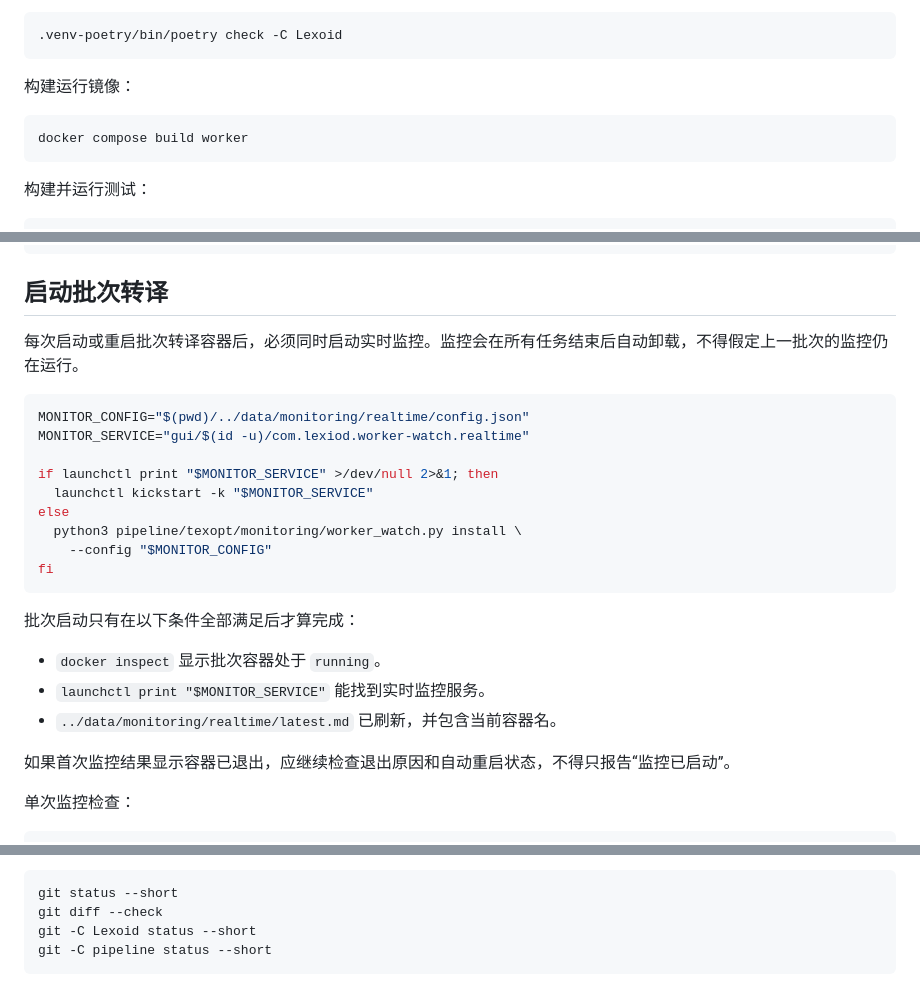
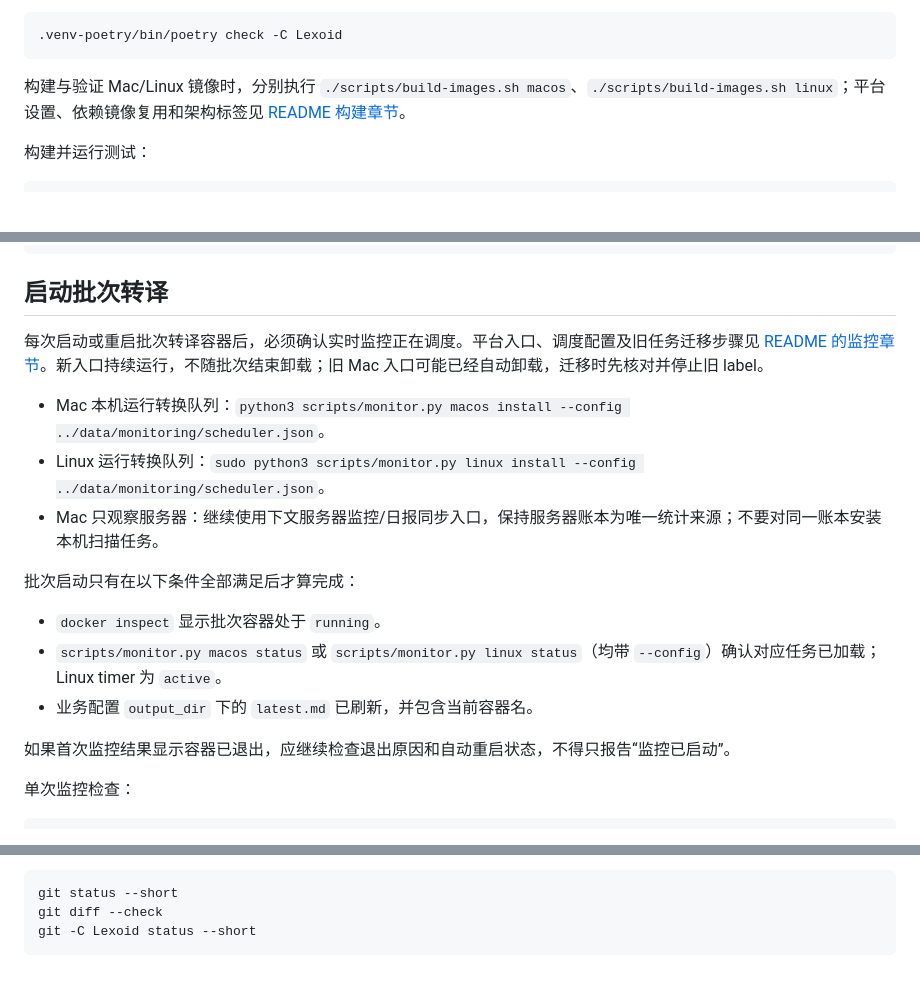
Before and after one commit to Maxrayyy/PDFToTex, a Markdown page: AGENT.md, 3 parts joined by grey strips. Drawn GitHub-style; blank space fills up the shorter version.

Commit message:
docs: 更新跨平台监控协作与服务器观察模式说明

````diff
--- a/AGENT.md
+++ b/AGENT.md
@@ -21,11 +21,7 @@
 .venv-poetry/bin/poetry check -C Lexoid
 ```
 
-构建运行镜像：
-
-```bash
-docker compose build worker
-```
+构建与验证 Mac/Linux 镜像时，分别执行 `./scripts/build-images.sh macos`、`./scripts/build-images.sh linux`；平台设置、依赖镜像复用和架构标签见 [README 构建章节](README.md#51-构建和测试)。
 
 构建并运行测试：
 
@@ -49,25 +45,17 @@ docker compose run --rm worker
 
 ## 启动批次转译
 
-每次启动或重启批次转译容器后，必须同时启动实时监控。监控会在所有任务结束后自动卸载，不得假定上一批次的监控仍在运行。
+每次启动或重启批次转译容器后，必须确认实时监控正在调度。平台入口、调度配置及旧任务迁移步骤见 [README 的监控章节](README.md#72-按平台安装查看与停止)。新入口持续运行，不随批次结束卸载；旧 Mac 入口可能已经自动卸载，迁移时先核对并停止旧 label。
 
-```bash
-MONITOR_CONFIG="$(pwd)/../data/monitoring/realtime/config.json"
-MONITOR_SERVICE="gui/$(id -u)/com.lexiod.worker-watch.realtime"
-
-if launchctl print "$MONITOR_SERVICE" >/dev/null 2>&1; then
-  launchctl kickstart -k "$MONITOR_SERVICE"
-else
-  python3 pipeline/texopt/monitoring/worker_watch.py install \
-    --config "$MONITOR_CONFIG"
-fi
-```
+- Mac 本机运行转换队列：`python3 scripts/monitor.py macos install --config ../data/monitoring/scheduler.json`。
+- Linux 运行转换队列：`sudo python3 scripts/monitor.py linux install --config ../data/monitoring/scheduler.json`。
+- Mac 只观察服务器：继续使用下文服务器监控/日报同步入口，保持服务器账本为唯一统计来源；不要对同一账本安装本机扫描任务。
 
 批次启动只有在以下条件全部满足后才算完成：
 
 - `docker inspect` 显示批次容器处于 `running`。
-- `launchctl print "$MONITOR_SERVICE"` 能找到实时监控服务。
-- `../data/monitoring/realtime/latest.md` 已刷新，并包含当前容器名。
+- `scripts/monitor.py macos status` 或 `scripts/monitor.py linux status`（均带 `--config`）确认对应任务已加载；Linux timer 为 `active`。
+- 业务配置 `output_dir` 下的 `latest.md` 已刷新，并包含当前容器名。
 
 如果首次监控结果显示容器已退出，应继续检查退出原因和自动重启状态，不得只报告“监控已启动”。
 
@@ -150,5 +138,4 @@ docker compose run --rm --no-deps tests
 git status --short
 git diff --check
 git -C Lexoid status --short
-git -C pipeline status --short
 ```
````
Also changed, not shown: README.md (+2 -0 lines).
